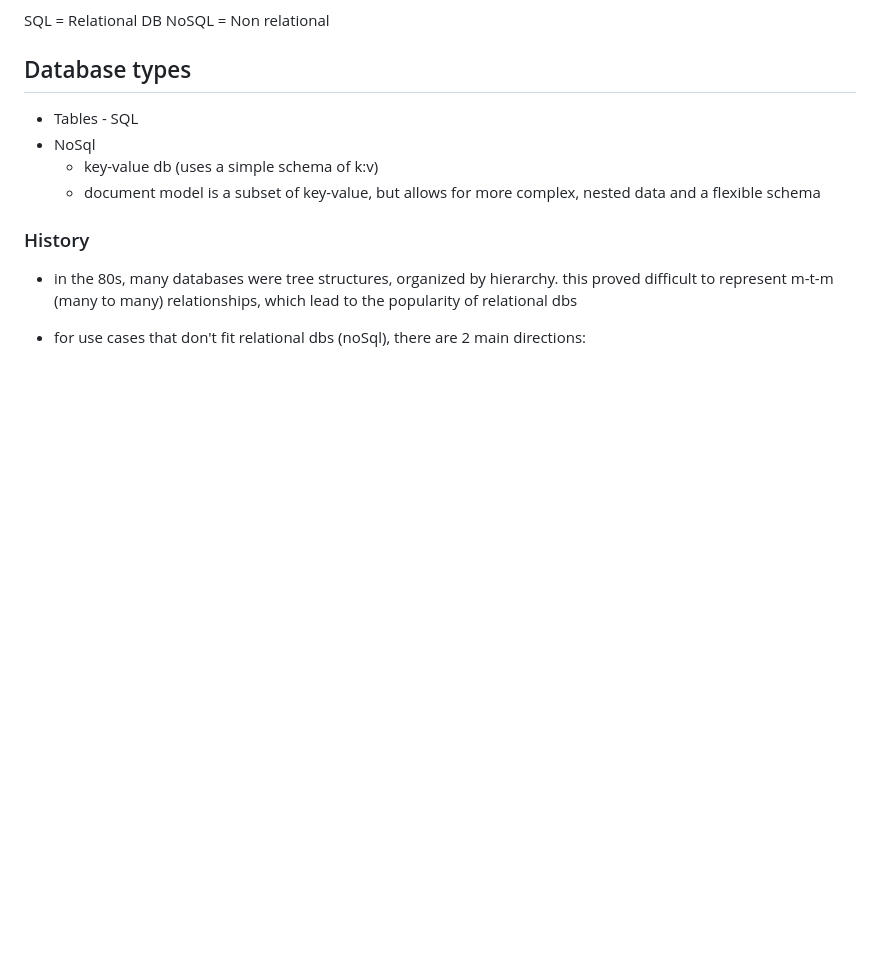
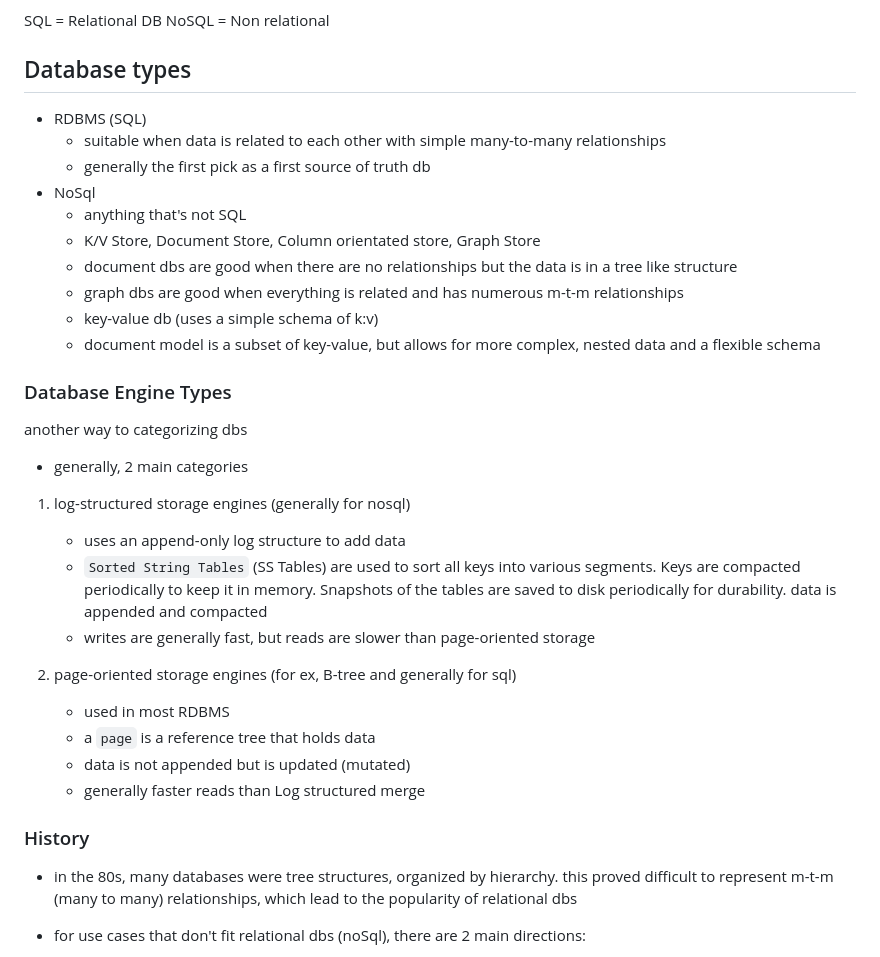
Before and after one commit to h15200/notes, a Markdown page: database.md, the part around the change. Drawn GitHub-style; blank space fills up the shorter version.

Commit message:
page oriented db, lsm and sstable, golang type categories

```diff
--- a/database.md
+++ b/database.md
@@ -11,11 +11,39 @@ NoSQL = Non relational
 
 ## Database types
 
-- Tables - SQL
+- RDBMS (SQL)
+  - suitable when data is related to each other with simple many-to-many relationships
+  - generally the first pick as a first source of truth db
 - NoSql
+  - anything that's not SQL
+  - K/V Store, Document Store, Column orientated store, Graph Store
+  - document dbs are good when there are no relationships but the data is
+    in a tree like structure
+  - graph dbs are good when everything is related and has numerous m-t-m relationships
   - key-value db (uses a simple schema of k:v)
   - document model is a subset of key-value, but allows for more
     complex, nested data and a flexible schema
+
+### Database Engine Types
+
+another way to categorizing dbs
+
+- generally, 2 main categories
+
+1. log-structured storage engines (generally for nosql)
+
+   - uses an append-only log structure to add data
+   - `Sorted String Tables` (SS Tables) are used to sort all keys into various
+     segments. Keys are compacted periodically to keep it in memory. Snapshots
+     of the tables are saved to disk periodically for durability. data is appended
+     and compacted
+   - writes are generally fast, but reads are slower than page-oriented storage
+
+2. page-oriented storage engines (for ex, B-tree and generally for sql)
+   - used in most RDBMS
+   - a `page` is a reference tree that holds data
+   - data is not appended but is updated (mutated)
+   - generally faster reads than Log structured merge
 
 ### History
 
```
Also changed, not shown: go.md (+131 -89 lines), 1 other file.
